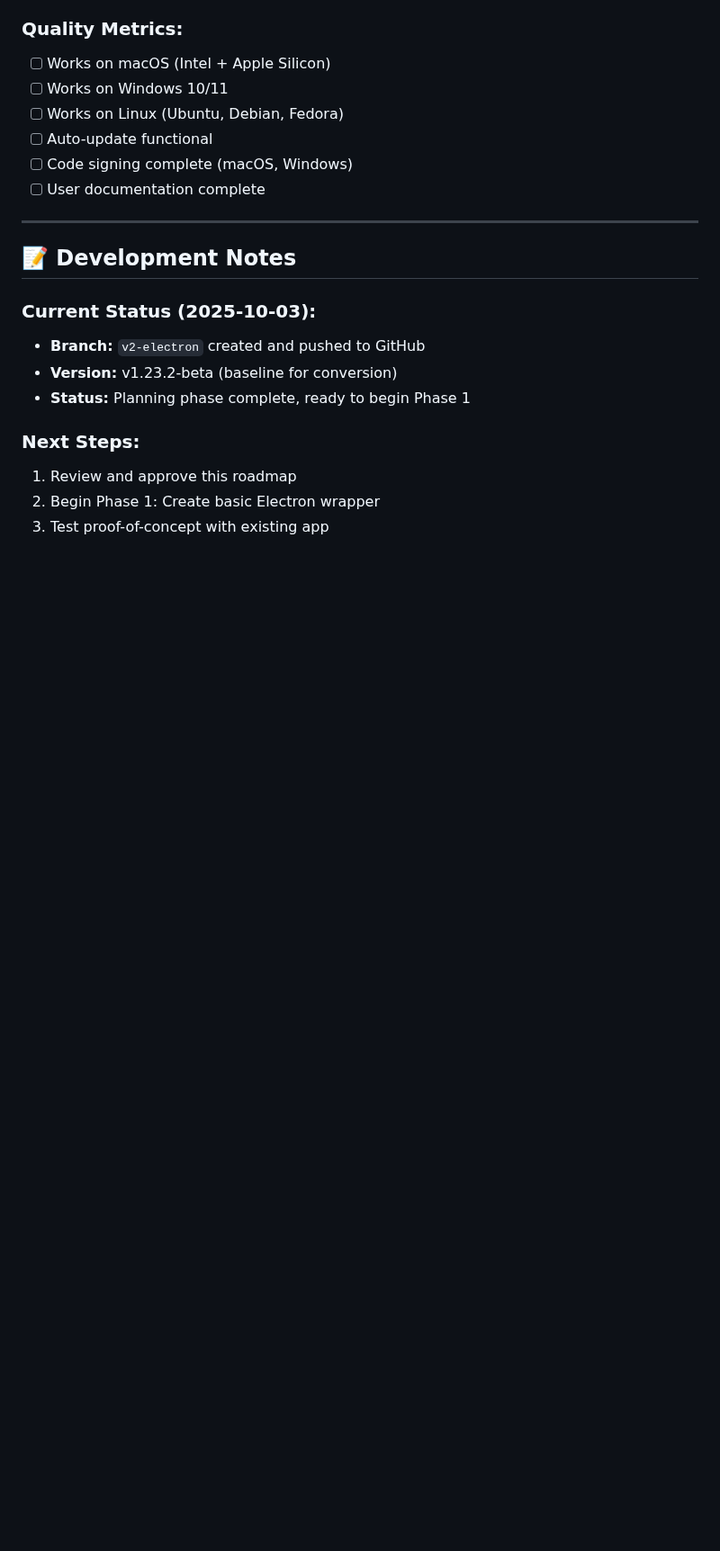
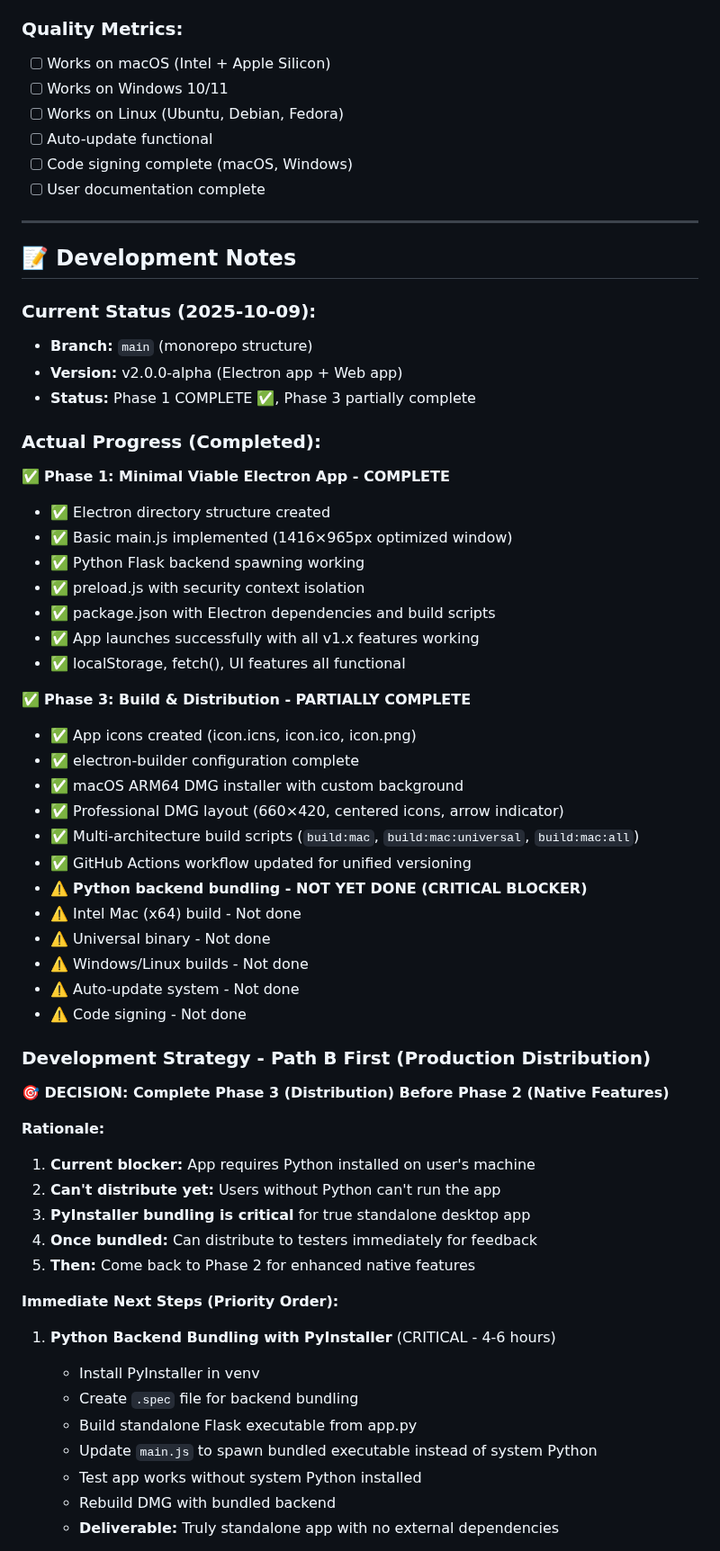
Before and after one commit to markotrapani/redis-acl-builder, a Markdown page: docs/ELECTRON-ROADMAP.md, the part around one of its changes. Shown at 90% size. Drawn GitHub-style; blank space fills up the shorter version.

Commit message:
docs: Update Electron roadmap with Path B prioritization strategy
Document decision to complete Phase 3 (Production Distribution) before
Phase 2 (Native Features) due to critical Python bundling blocker.

Key Updates:
- Mark Phase 1 as COMPLETE ✅
- Document Phase 3 partial completion (DMG installer done, bundling pending)
- Add Path B strategy with rationale and priority order
- List immediate next steps: PyInstaller bundling → multi-arch → cross-platform
- Defer Phase 2 native features until distribution is production-ready
- Update current status to v2.0.0-alpha (2025-10-09)

Rationale:
Current app requires Python installed on user's machine, making it
non-distributable. PyInstaller bundling is critical blocker for true
standalone desktop application that can be shared with testers.

🤖 Generated with [Claude Code](https://claude.ai/code)

Co-Authored-By: Claude <noreply@anthropic.com>

```diff
--- a/docs/ELECTRON-ROADMAP.md
+++ b/docs/ELECTRON-ROADMAP.md
@@ -628,12 +628,54 @@ autoUpdater.on('update-downloaded', () => {
 
 ## 📝 Development Notes
 
-### Current Status (2025-10-03):
-- **Branch:** `v2-electron` created and pushed to GitHub
-- **Version:** v1.23.2-beta (baseline for conversion)
-- **Status:** Planning phase complete, ready to begin Phase 1
+### Current Status (2025-10-09):
+- **Branch:** `main` (monorepo structure)
+- **Version:** v2.0.0-alpha (Electron app + Web app)
+- **Status:** Phase 1 COMPLETE ✅, Phase 3 partially complete
 
-### Next Steps:
-1. Review and approve this roadmap
-2. Begin Phase 1: Create basic Electron wrapper
-3. Test proof-of-concept with existing app
+### Actual Progress (Completed):
+✅ **Phase 1: Minimal Viable Electron App - COMPLETE**
+- ✅ Electron directory structure created
+- ✅ Basic main.js implemented (1416×965px optimized window)
+- ✅ Python Flask backend spawning working
+- ✅ preload.js with security context isolation
+- ✅ package.json with Electron dependencies and build scripts
+- ✅ App launches successfully with all v1.x features working
+- ✅ localStorage, fetch(), UI features all functional
+
+✅ **Phase 3: Build & Distribution - PARTIALLY COMPLETE**
+- ✅ App icons created (icon.icns, icon.ico, icon.png)
+- ✅ electron-builder configuration complete
+- ✅ macOS ARM64 DMG installer with custom background
+- ✅ Professional DMG layout (660×420, centered icons, arrow indicator)
+- ✅ Multi-architecture build scripts (`build:mac`, `build:mac:universal`, `build:mac:all`)
+- ✅ GitHub Actions workflow updated for unified versioning
+- ⚠️ **Python backend bundling - NOT YET DONE (CRITICAL BLOCKER)**
+- ⚠️ Intel Mac (x64) build - Not done
+- ⚠️ Universal binary - Not done
+- ⚠️ Windows/Linux builds - Not done
+- ⚠️ Auto-update system - Not done
+- ⚠️ Code signing - Not done
+
+### Development Strategy - Path B First (Production Distribution)
+
+**🎯 DECISION: Complete Phase 3 (Distribution) Before Phase 2 (Native Features)**
+
+**Rationale:**
+1. **Current blocker:** App requires Python installed on user's machine
+2. **Can't distribute yet:** Users without Python can't run the app
+3. **PyInstaller bundling is critical** for true standalone desktop app
+4. **Once bundled:** Can distribute to testers immediately for feedback
+5. **Then:** Come back to Phase 2 for enhanced native features
+
+**Immediate Next Steps (Priority Order):**
+
+1. **Python Backend Bundling with PyInstaller** (CRITICAL - 4-6 hours)
+   - Install PyInstaller in venv
+   - Create `.spec` file for backend bundling
+   - Build standalone Flask executable from app.py
+   - Update `main.js` to spawn bundled executable instead of system Python
+   - Test app works without system Python installed
+   - Rebuild DMG with bundled backend
+   - **Deliverable:** Truly standalone app with no external dependencies
+
```
Also changed, not shown: other parts of docs/ELECTRON-ROADMAP.md (+35 -0 lines).
